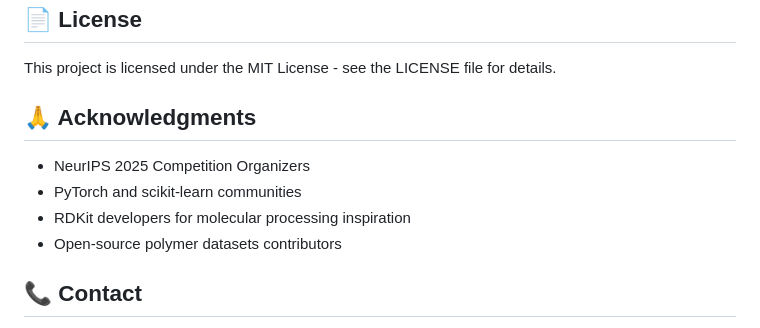
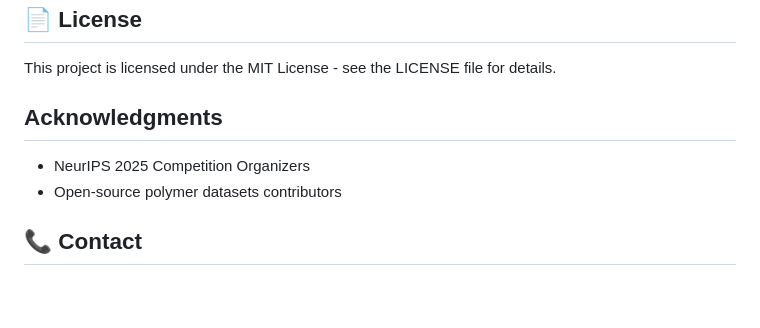
Before and after one commit to Krrish2004/NeurIPS-Open-Polymer-Prediction-2025, a Markdown page: README.md, the part around the change. GitHub-like rendering; blank space fills up the shorter version.

```diff
--- a/README.md
+++ b/README.md
@@ -262,11 +262,9 @@ Contributions are welcome! Please follow these guidelines:
 
 This project is licensed under the MIT License - see the LICENSE file for details.
 
-## 🙏 Acknowledgments
+##  Acknowledgments
 
 - NeurIPS 2025 Competition Organizers
-- PyTorch and scikit-learn communities
-- RDKit developers for molecular processing inspiration
 - Open-source polymer datasets contributors
 
 ## 📞 Contact
```
